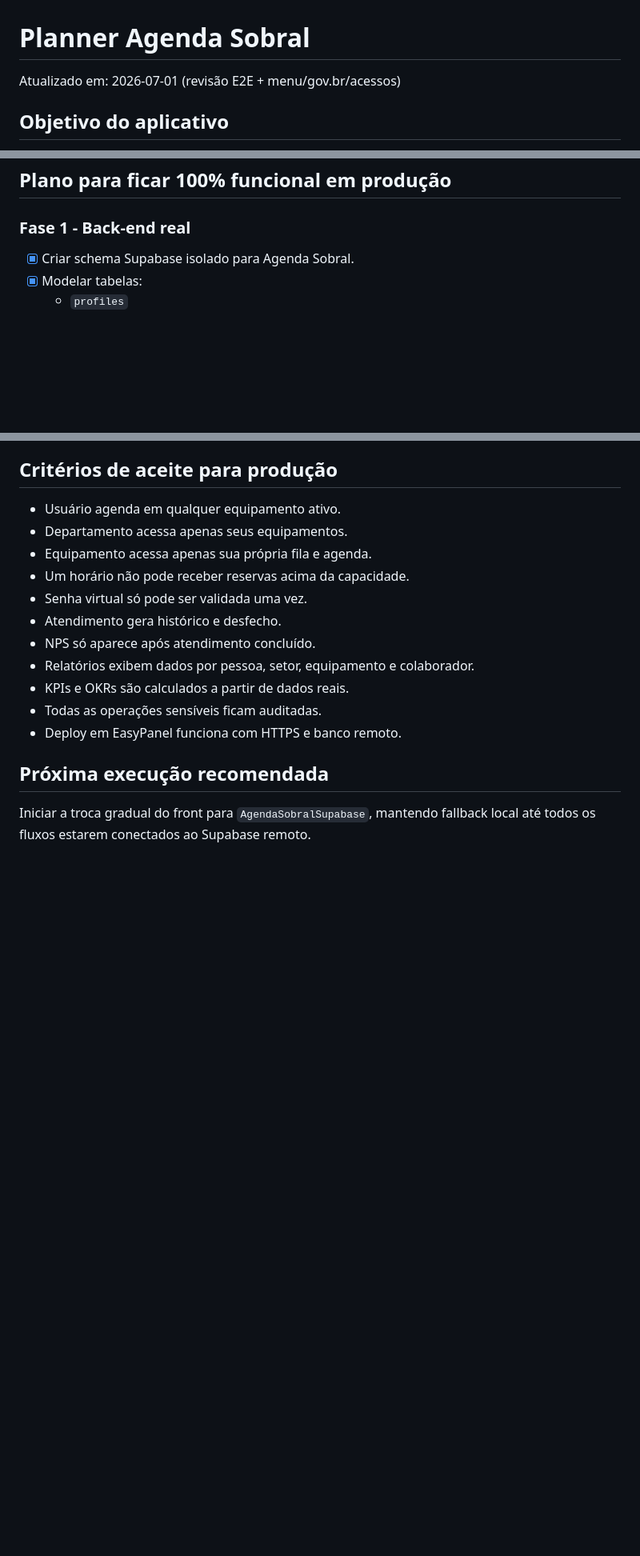
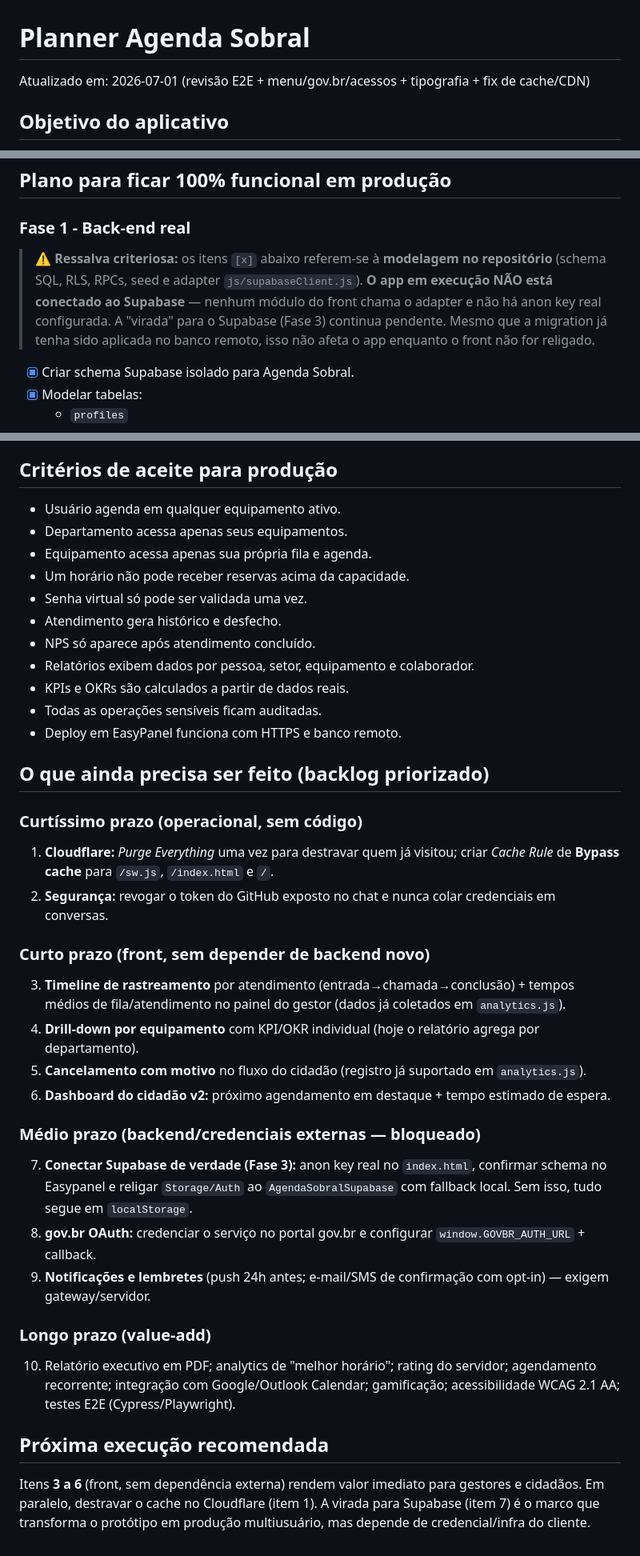
Before and after one commit to sxsevenxperts/AGENDA-ACRIATIVA, a Markdown page: PLANNER_AGENDA_SOBRAL.md, 3 parts joined by grey strips. Shown at 80% size. Rendered like a GitHub page; blank space fills up the shorter version.

```diff
--- a/PLANNER_AGENDA_SOBRAL.md
+++ b/PLANNER_AGENDA_SOBRAL.md
@@ -1,6 +1,6 @@
 # Planner Agenda Sobral
 
-Atualizado em: 2026-07-01 (revisão E2E + menu/gov.br/acessos)
+Atualizado em: 2026-07-01 (revisão E2E + menu/gov.br/acessos + tipografia + fix de cache/CDN)
 
 ## Objetivo do aplicativo
 
@@ -125,6 +150,8 @@ O projeto atual é um PWA estático. A camada de back-end funcional está simula
 
 ### Fase 1 - Back-end real
 
+> ⚠️ **Ressalva criteriosa:** os itens `[x]` abaixo referem-se à **modelagem no repositório** (schema SQL, RLS, RPCs, seed e adapter `js/supabaseClient.js`). **O app em execução NÃO está conectado ao Supabase** — nenhum módulo do front chama o adapter e não há anon key real configurada. A "virada" para o Supabase (Fase 3) continua pendente. Mesmo que a migration já tenha sido aplicada no banco remoto, isso não afeta o app enquanto o front não for religado.
+
 - [x] Criar schema Supabase isolado para Agenda Sobral.
 - [x] Modelar tabelas:
   - `profiles`
@@ -230,6 +257,26 @@ O projeto atual é um PWA estático. A camada de back-end funcional está simula
 - Todas as operações sensíveis ficam auditadas.
 - Deploy em EasyPanel funciona com HTTPS e banco remoto.
 
+## O que ainda precisa ser feito (backlog priorizado)
+
+### Curtíssimo prazo (operacional, sem código)
+1. **Cloudflare:** *Purge Everything* uma vez para destravar quem já visitou; criar *Cache Rule* de **Bypass cache** para `/sw.js`, `/index.html` e `/`.
+2. **Segurança:** revogar o token do GitHub exposto no chat e nunca colar credenciais em conversas.
+
+### Curto prazo (front, sem depender de backend novo)
+3. **Timeline de rastreamento** por atendimento (entrada→chamada→conclusão) + tempos médios de fila/atendimento no painel do gestor (dados já coletados em `analytics.js`).
+4. **Drill-down por equipamento** com KPI/OKR individual (hoje o relatório agrega por departamento).
+5. **Cancelamento com motivo** no fluxo do cidadão (registro já suportado em `analytics.js`).
+6. **Dashboard do cidadão v2:** próximo agendamento em destaque + tempo estimado de espera.
+
+### Médio prazo (backend/credenciais externas — bloqueado)
+7. **Conectar Supabase de verdade (Fase 3):** anon key real no `index.html`, confirmar schema no Easypanel e religar `Storage/Auth` ao `AgendaSobralSupabase` com fallback local. Sem isso, tudo segue em `localStorage`.
+8. **gov.br OAuth:** credenciar o serviço no portal gov.br e configurar `window.GOVBR_AUTH_URL` + callback.
+9. **Notificações e lembretes** (push 24h antes; e-mail/SMS de confirmação com opt-in) — exigem gateway/servidor.
+
+### Longo prazo (value-add)
+10. Relatório executivo em PDF; analytics de "melhor horário"; rating do servidor; agendamento recorrente; integração com Google/Outlook Calendar; gamificação; acessibilidade WCAG 2.1 AA; testes E2E (Cypress/Playwright).
+
 ## Próxima execução recomendada
 
-Iniciar a troca gradual do front para `AgendaSobralSupabase`, mantendo fallback local até todos os fluxos estarem conectados ao Supabase remoto.
+Itens **3 a 6** (front, sem dependência externa) rendem valor imediato para gestores e cidadãos. Em paralelo, destravar o cache no Cloudflare (item 1). A virada para Supabase (item 7) é o marco que transforma o protótipo em produção multiusuário, mas depende de credencial/infra do cliente.
```
Also changed, not shown: other parts of PLANNER_AGENDA_SOBRAL.md (+25 -0 lines).
